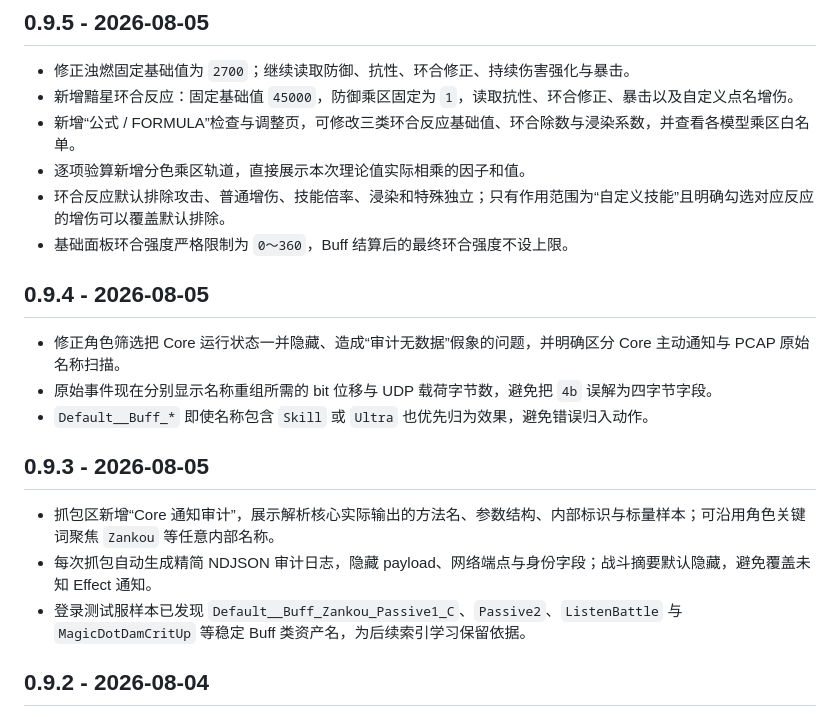
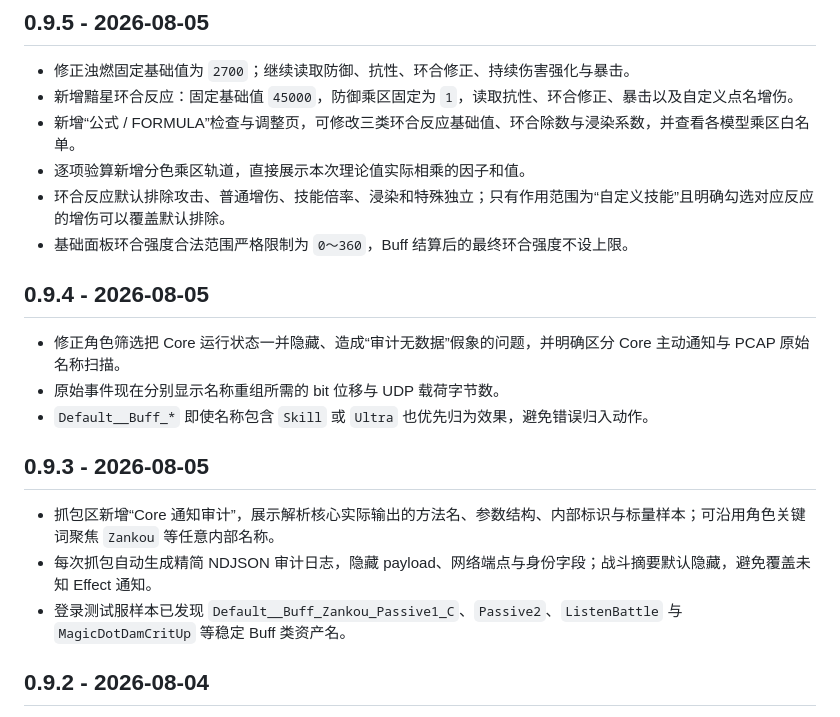
Before and after one commit to DIEtype/DamageBugFinder-For-NTE, a Markdown page: CHANGELOG.md, the part around the change. Rendered like a GitHub page.

Commit message:
修正CHANGELOG.md中的事件描述

```diff
--- a/CHANGELOG.md
+++ b/CHANGELOG.md
@@ -21,19 +21,19 @@
 - 新增“公式 / FORMULA”检查与调整页，可修改三类环合反应基础值、环合除数与浸染系数，并查看各模型乘区白名单。
 - 逐项验算新增分色乘区轨道，直接展示本次理论值实际相乘的因子和值。
 - 环合反应默认排除攻击、普通增伤、技能倍率、浸染和特殊独立；只有作用范围为“自定义技能”且明确勾选对应反应的增伤可以覆盖默认排除。
-- 基础面板环合强度严格限制为 `0～360`，Buff 结算后的最终环合强度不设上限。
+- 基础面板环合强度合法范围严格限制为 `0～360`，Buff 结算后的最终环合强度不设上限。
 
 ## 0.9.4 - 2026-08-05
 
 - 修正角色筛选把 Core 运行状态一并隐藏、造成“审计无数据”假象的问题，并明确区分 Core 主动通知与 PCAP 原始名称扫描。
-- 原始事件现在分别显示名称重组所需的 bit 位移与 UDP 载荷字节数，避免把 `4b` 误解为四字节字段。
+- 原始事件现在分别显示名称重组所需的 bit 位移与 UDP 载荷字节数。
 - `Default__Buff_*` 即使名称包含 `Skill` 或 `Ultra` 也优先归为效果，避免错误归入动作。
 
 ## 0.9.3 - 2026-08-05
 
 - 抓包区新增“Core 通知审计”，展示解析核心实际输出的方法名、参数结构、内部标识与标量样本；可沿用角色关键词聚焦 `Zankou` 等任意内部名称。
 - 每次抓包自动生成精简 NDJSON 审计日志，隐藏 payload、网络端点与身份字段；战斗摘要默认隐藏，避免覆盖未知 Effect 通知。
-- 登录测试服样本已发现 `Default__Buff_Zankou_Passive1_C`、`Passive2`、`ListenBattle` 与 `MagicDotDamCritUp` 等稳定 Buff 类资产名，为后续索引学习保留依据。
+- 登录测试服样本已发现 `Default__Buff_Zankou_Passive1_C`、`Passive2`、`ListenBattle` 与 `MagicDotDamCritUp` 等稳定 Buff 类资产名。
 
 ## 0.9.2 - 2026-08-04
 
```
